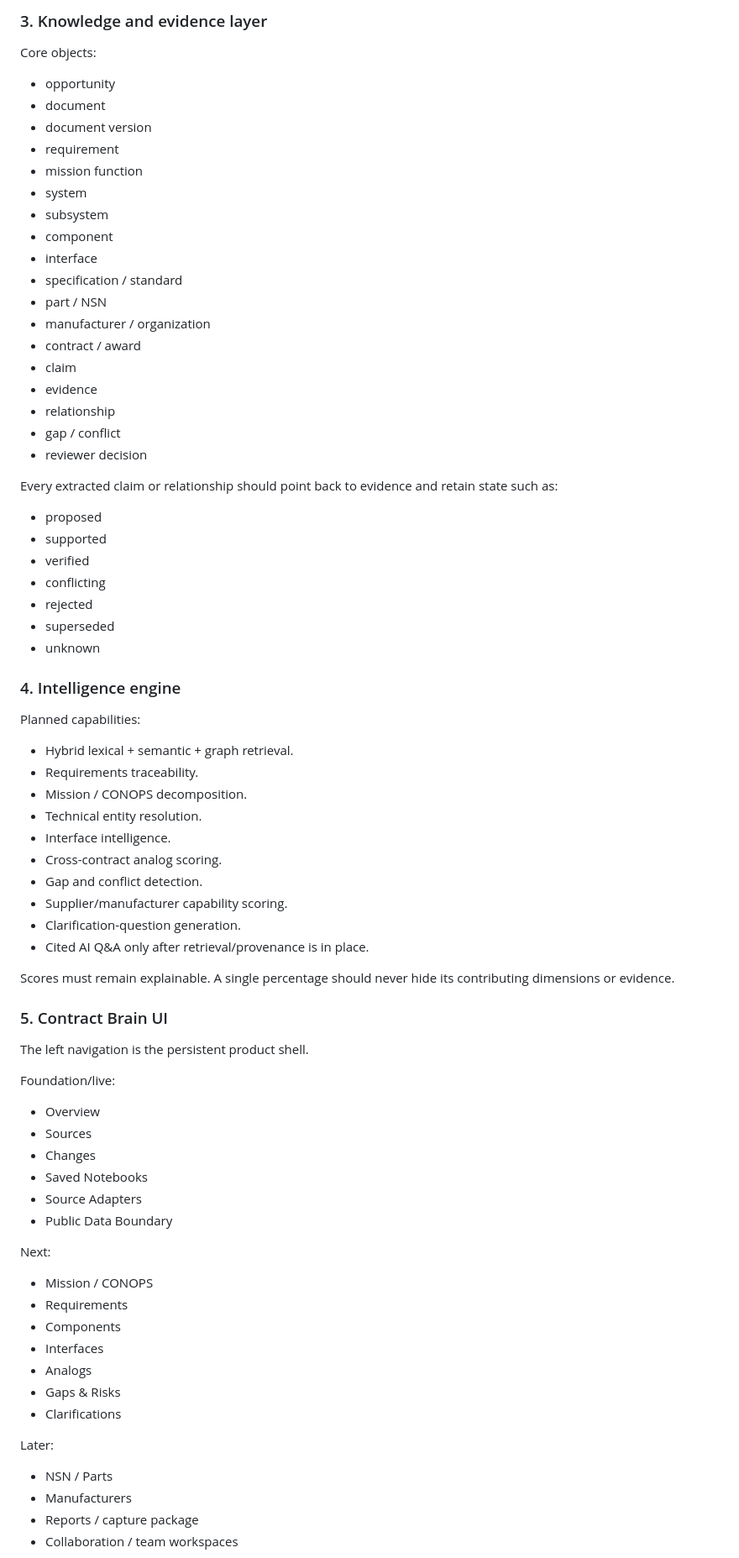
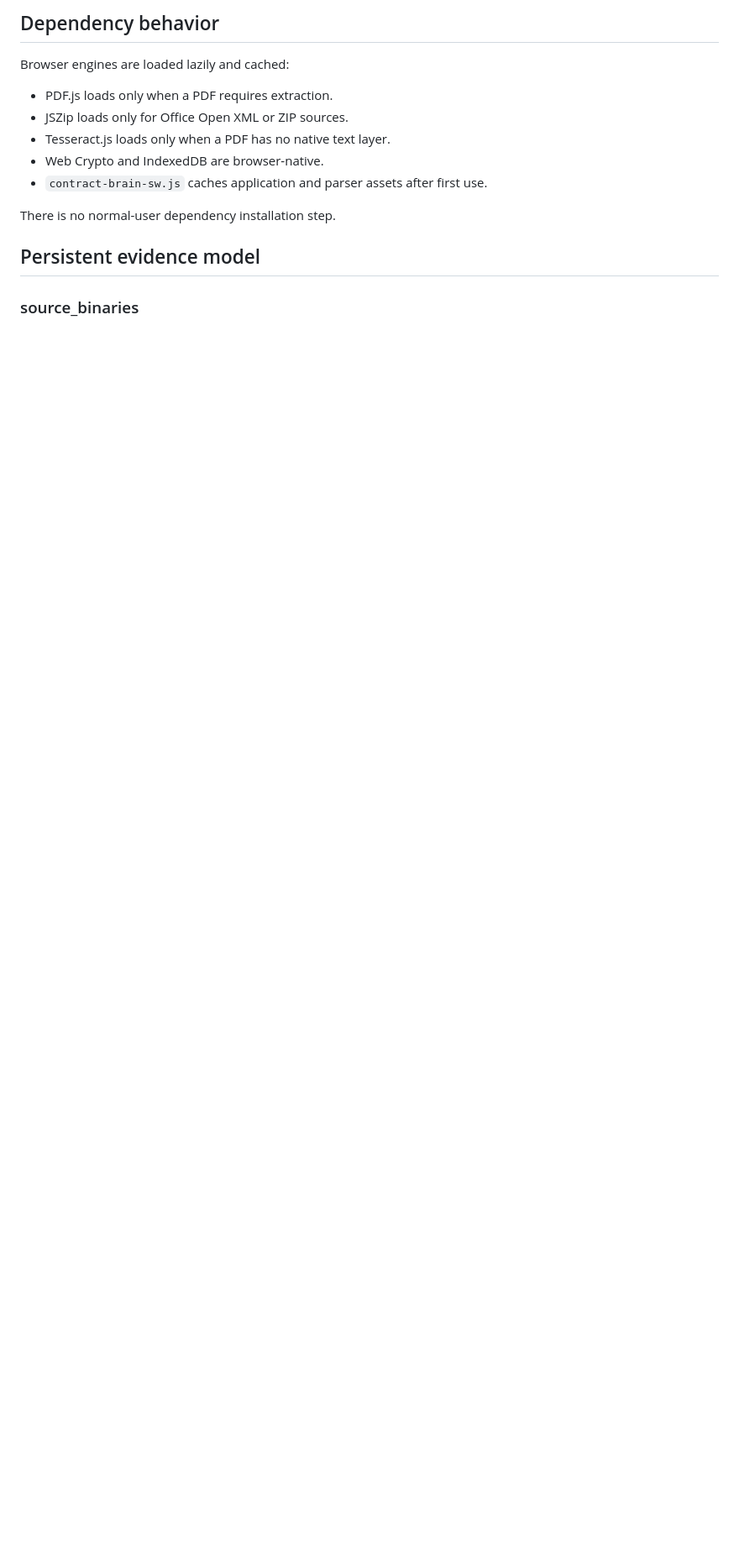
Before and after one commit to DeerSpotter/samgovsearch, a Markdown page: CONTRACT_BRAIN_ARCHITECTURE.md, the part around one of its changes. Shown at 84% size. Drawn GitHub-style; blank space fills up the shorter version.

Commit message:
Document browser-native automatic evidence processing

```diff
--- a/CONTRACT_BRAIN_ARCHITECTURE.md
+++ b/CONTRACT_BRAIN_ARCHITECTURE.md
@@ -85,81 +64,17 @@ Supported targets should include PDF, DOCX, XLSX, PPTX, CSV, TXT/XML, ZIP, image
 
-### 3. Knowledge and evidence layer
+## Dependency behavior
 
-Core objects:
+Browser engines are loaded lazily and cached:
 
-- opportunity
-- document
-- document version
-- requirement
-- mission function
-- system
-- subsystem
-- component
-- interface
-- specification / standard
-- part / NSN
-- manufacturer / organization
-- contract / award
-- claim
-- evidence
-- relationship
-- gap / conflict
-- reviewer decision
+- PDF.js loads only when a PDF requires extraction.
+- JSZip loads only for Office Open XML or ZIP sources.
+- Tesseract.js loads only when a PDF has no native text layer.
+- Web Crypto and IndexedDB are browser-native.
+- `contract-brain-sw.js` caches application and parser assets after first use.
 
-Every extracted claim or relationship should point back to evidence and retain state such as:
+There is no normal-user dependency installation step.
 
-- proposed
-- supported
-- verified
-- conflicting
-- rejected
-- superseded
-- unknown
+## Persistent evidence model
 
-### 4. Intelligence engine
+### source_binaries
 
-Planned capabilities:
-
-- Hybrid lexical + semantic + graph retrieval.
-- Requirements traceability.
-- Mission / CONOPS decomposition.
-- Technical entity resolution.
-- Interface intelligence.
-- Cross-contract analog scoring.
-- Gap and conflict detection.
-- Supplier/manufacturer capability scoring.
-- Clarification-question generation.
-- Cited AI Q&A only after retrieval/provenance is in place.
-
-Scores must remain explainable. A single percentage should never hide its contributing dimensions or evidence.
-
-### 5. Contract Brain UI
-
-The left navigation is the persistent product shell.
-
-Foundation/live:
-
-- Overview
-- Sources
-- Changes
-- Saved Notebooks
-- Source Adapters
-- Public Data Boundary
-
-Next:
-
-- Mission / CONOPS
-- Requirements
-- Components
-- Interfaces
-- Analogs
-- Gaps & Risks
-- Clarifications
-
-Later:
-
-- NSN / Parts
-- Manufacturers
-- Reports / capture package
-- Collaboration / team workspaces
-
```
Also changed, not shown: other parts of CONTRACT_BRAIN_ARCHITECTURE.md (+165 -121 lines).
